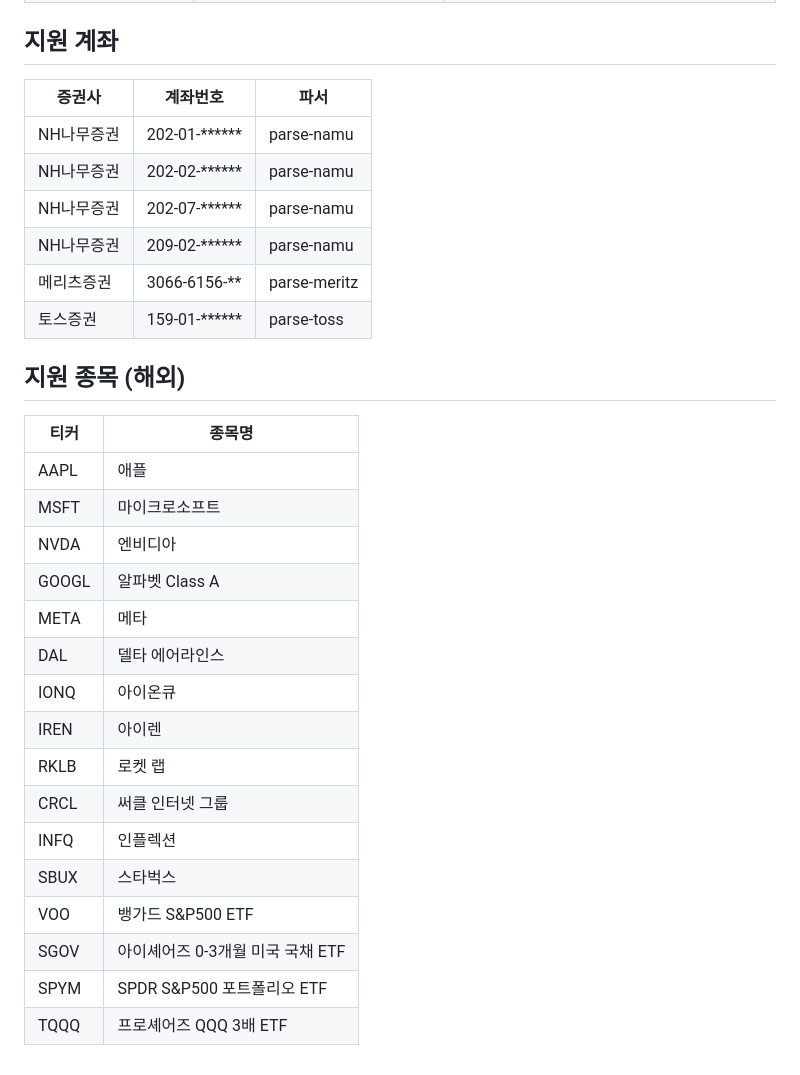
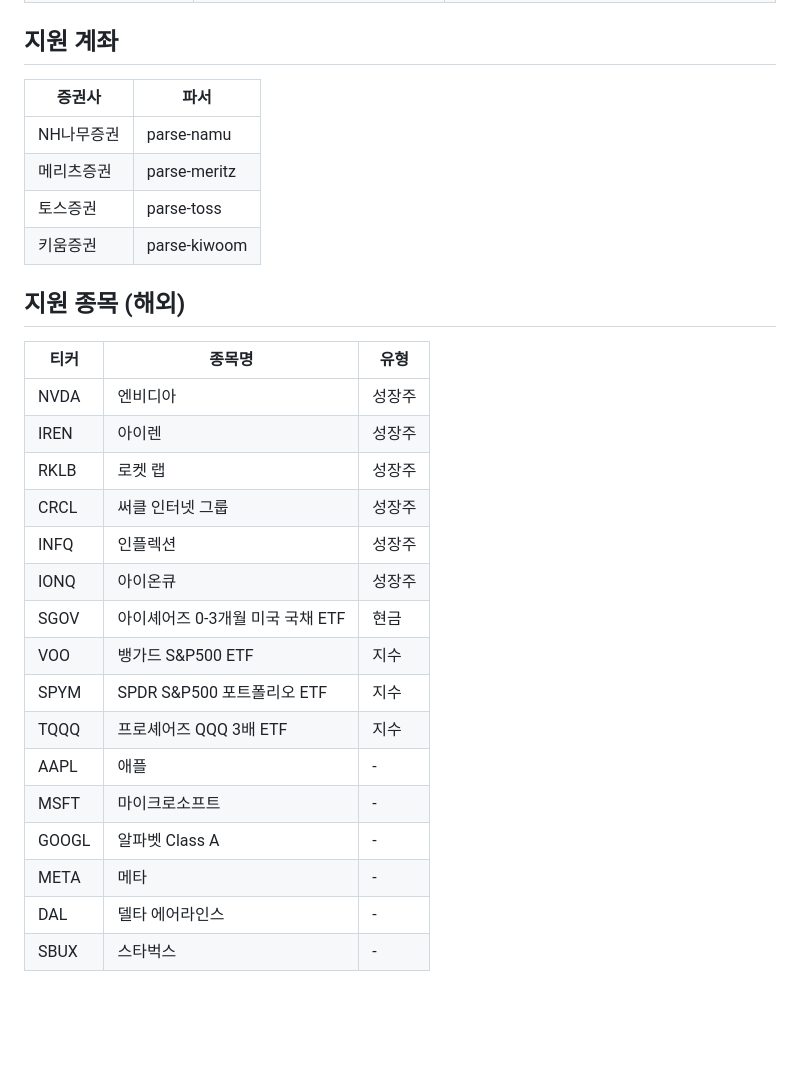
Before and after one commit to jsleeg98/financial-portfolio, a Markdown page: README.md, the part around one of its changes. Drawn GitHub-style; blank space fills up the shorter version.

```diff
--- a/README.md
+++ b/README.md
@@ -164,32 +192,30 @@ node tests/test_portfolio.js
 
 ## 지원 계좌
 
-| 증권사 | 계좌번호 | 파서 |
-|--------|---------|------|
-| NH나무증권 | 202-01-****** | parse-namu |
-| NH나무증권 | 202-02-****** | parse-namu |
-| NH나무증권 | 202-07-****** | parse-namu |
-| NH나무증권 | 209-02-****** | parse-namu |
-| 메리츠증권 | 3066-6156-** | parse-meritz |
-| 토스증권 | 159-01-****** | parse-toss |
+| 증권사 | 파서 |
+|--------|------|
+| NH나무증권 | parse-namu |
+| 메리츠증권 | parse-meritz |
+| 토스증권 | parse-toss |
+| 키움증권 | parse-kiwoom |
 
 ## 지원 종목 (해외)
 
-| 티커 | 종목명 |
-|------|--------|
-| AAPL | 애플 |
-| MSFT | 마이크로소프트 |
-| NVDA | 엔비디아 |
-| GOOGL | 알파벳 Class A |
-| META | 메타 |
-| DAL | 델타 에어라인스 |
-| IONQ | 아이온큐 |
-| IREN | 아이렌 |
-| RKLB | 로켓 랩 |
-| CRCL | 써클 인터넷 그룹 |
-| INFQ | 인플렉션 |
-| SBUX | 스타벅스 |
-| VOO | 뱅가드 S&P500 ETF |
-| SGOV | 아이셰어즈 0-3개월 미국 국채 ETF |
-| SPYM | SPDR S&P500 포트폴리오 ETF |
-| TQQQ | 프로셰어즈 QQQ 3배 ETF |
+| 티커 | 종목명 | 유형 |
+|------|--------|------|
+| NVDA | 엔비디아 | 성장주 |
+| IREN | 아이렌 | 성장주 |
+| RKLB | 로켓 랩 | 성장주 |
+| CRCL | 써클 인터넷 그룹 | 성장주 |
+| INFQ | 인플렉션 | 성장주 |
+| IONQ | 아이온큐 | 성장주 |
+| SGOV | 아이셰어즈 0-3개월 미국 국채 ETF | 현금 |
+| VOO | 뱅가드 S&P500 ETF | 지수 |
+| SPYM | SPDR S&P500 포트폴리오 ETF | 지수 |
+| TQQQ | 프로셰어즈 QQQ 3배 ETF | 지수 |
+| AAPL | 애플 | - |
+| MSFT | 마이크로소프트 | - |
+| GOOGL | 알파벳 Class A | - |
+| META | 메타 | - |
+| DAL | 델타 에어라인스 | - |
+| SBUX | 스타벅스 | - |
```
Also changed, not shown: other parts of README.md (+49 -21 lines), CLAUDE.md (+35 -1 lines).
